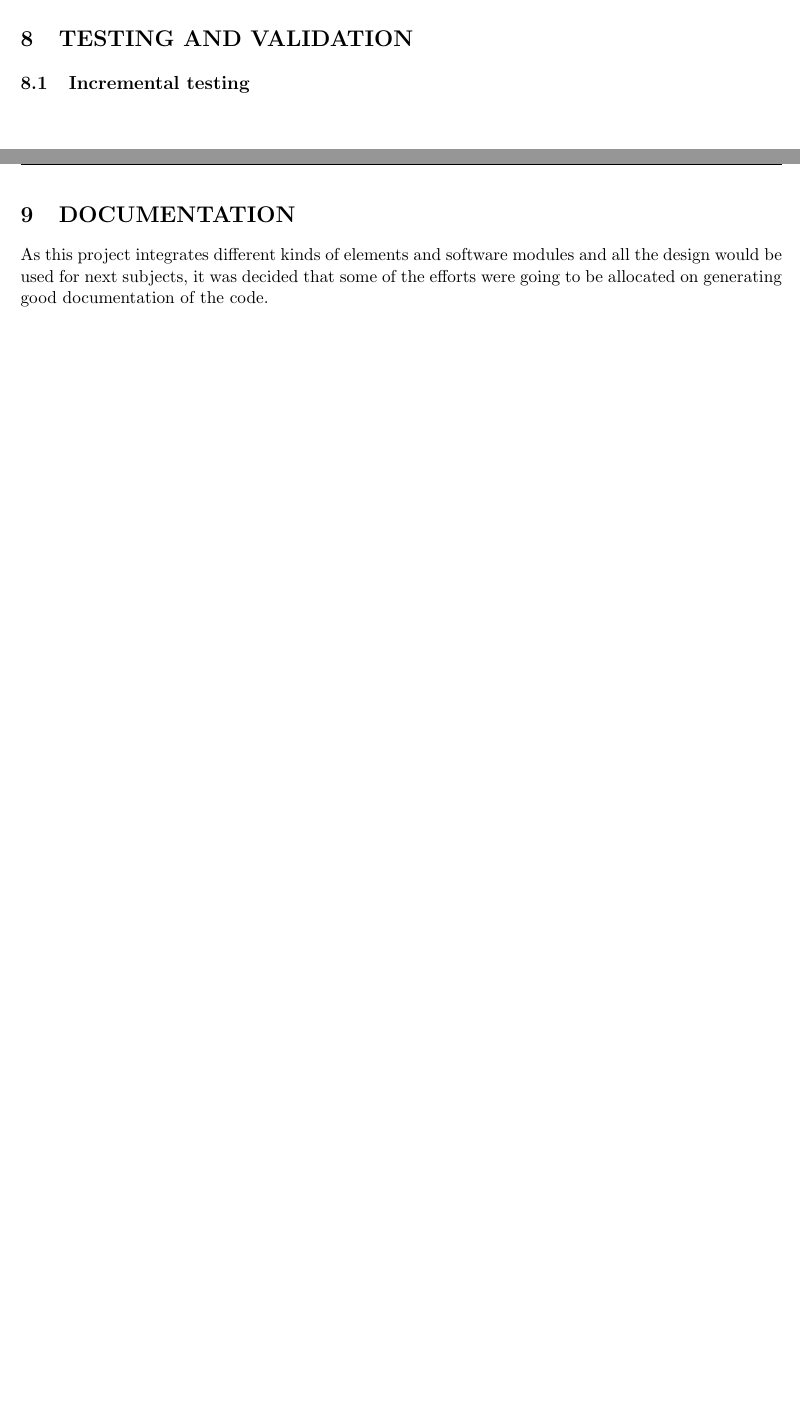
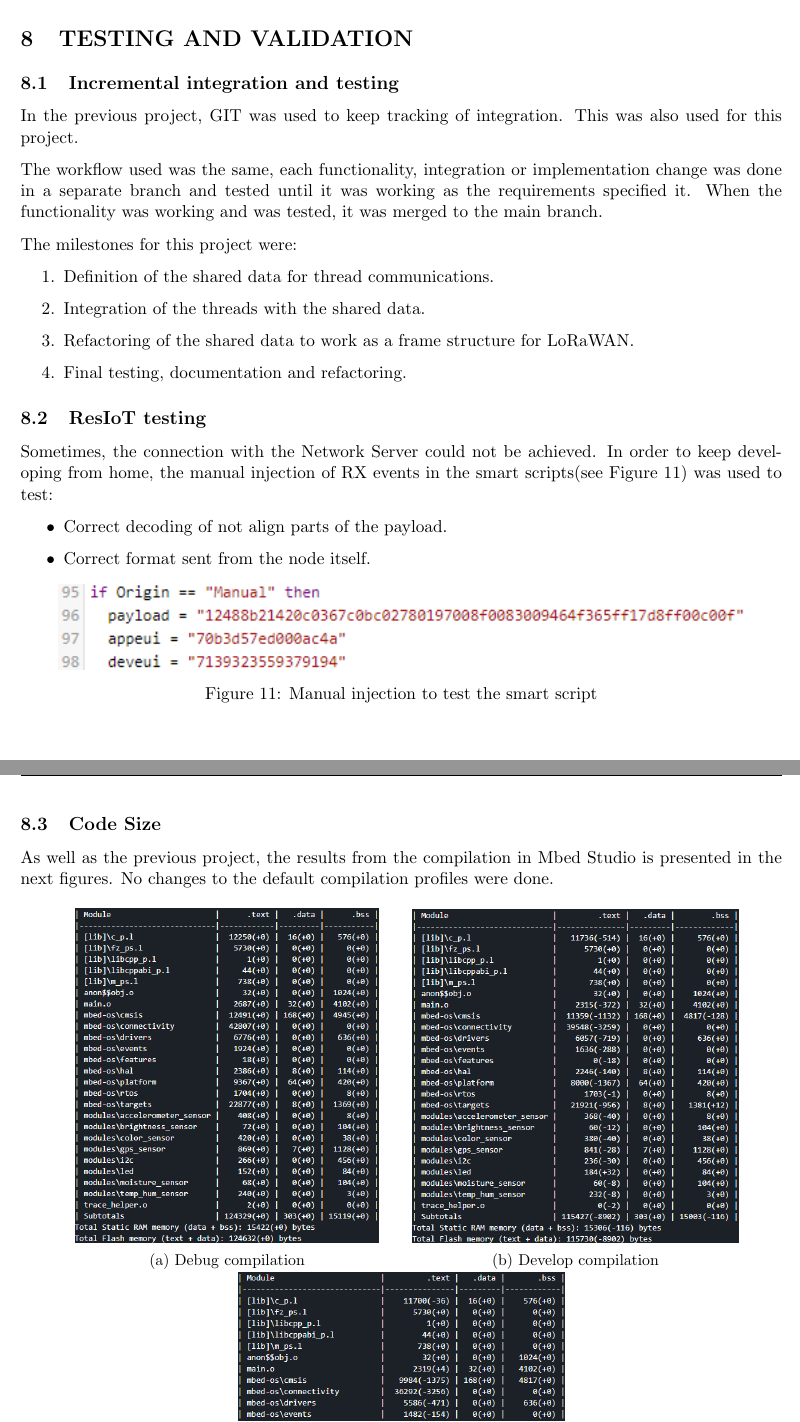
Before and after one commit to RyvenKappa/SensorNetworksP1, a LaTeX document (latex_memory/SN_memory.tex, which reads latex_memory/includes/documentation.tex, latex_memory/includes/testing.tex): two parts of pages 20 and 21 of 26, joined at a grey line, cut so that both start at the same text, the shorter picture padded with empty space. Compiled offline with pdfLaTeX.

Commit message:
Testing and validation and typos

```diff
--- a/latex_memory/SN_memory.tex
+++ b/latex_memory/SN_memory.tex
@@ -61,9 +61,6 @@
 \fancyhead[R]{\textit{TESTING AND VALIDATION}}
 \include{includes/testing.tex}
 \clearpage
-\fancyhead[R]{\textit{DOCUMENTATION}}
-\include{includes/documentation.tex}
-\clearpage
 \fancyhead[R]{\textit{RESULTS}}
 \include{includes/results.tex}
 \clearpage
--- a/latex_memory/includes/documentation.tex
+++ /dev/null
@@ -1,3 +0,0 @@
-\section{DOCUMENTATION}
-As this project integrates different kinds of elements and software modules and all the design would be used for next subjects, it was decided that some of the efforts were going to be allocated on generating
-good documentation of the code.
--- a/latex_memory/includes/testing.tex
+++ b/latex_memory/includes/testing.tex
@@ -1,3 +1,47 @@
 \section{TESTING AND VALIDATION}
-\subsection{Incremental testing}
+\subsection{Incremental integration and testing}
+
+In the previous project, GIT was used to keep tracking of integration. This was also used for this project.
+
+The workflow used was the same, each functionality, integration or implementation change was done in a separate branch and tested until it was working
+as the requirements specified it. When the functionality was working and was tested, it was merged to the main branch.
+
+The milestones for this project were:
+\begin{enumerate}
+    \item Definition of the shared data for thread communications.
+    \item Integration of the threads with the shared data.
+    \item Refactoring of the shared data to work as a frame structure for \acrshort{lorawan}.
+    \item Final testing, documentation and refactoring.
+\end{enumerate}
+
+
+\subsection{ResIoT testing}
+
+Sometimes, the connection with the Network Server could not be achieved. In order to keep developing from home, the manual injection of RX events
+in the smart scripts(see \autoref{fig:manualInjection}) was used to test:
+\begin{itemize}
+    \item Correct decoding of not align parts of the payload.
+    \item Correct format sent from the node itself.
+\end{itemize}
+\begin{figure}[H]
+    \centering
+    \includegraphics[width=0.9\textwidth]{images/8/manualInjection.png}
+    \caption{Manual injection to test the smart script}
+    \label{fig:manualInjection}
+\end{figure}
+
 \clearpage
+\subsection{Code Size}
+As well as the previous project, the results from the compilation in Mbed Studio is presented in the next figures. No changes to the default compilation profiles were done.
+\begin{figure}[H]
+    \centering
+    \begin{subfigure}[t]{0.45\textwidth}
+        \centering
+        \includegraphics[width=0.882\textwidth]{images/8/debugSize.png}
+        \caption{Debug compilation}
+    \end{subfigure}
+    \begin{subfigure}[t]{0.45\textwidth}
+        \centering
+        \includegraphics[width=0.95\textwidth]{images/8/developSize.png}
+        \caption{Develop compilation}
+    \end{subfigure}
@@ -3,0 +52,5 @@
+    \end{subfigure}
+    \caption{Code size and module size for every compilation profile}
+    \label{fig:compilation}
+\end{figure}
+\clearpage
```
Also changed, not shown: latex_memory/includes/network_server.tex (+0 -2 lines), latex_memory/includes/problems.tex (+1 -1 lines), latex_memory/includes/software.tex (+2 -2 lines), latex_memory/images/8/debugSize.png (added), latex_memory/images/8/developSize.png (added), latex_memory/images/8/manualInjection.png (added), latex_memory/images/8/releaseSize.png (added), latex_memory/includes/testing.tex (4 more changed lines).
